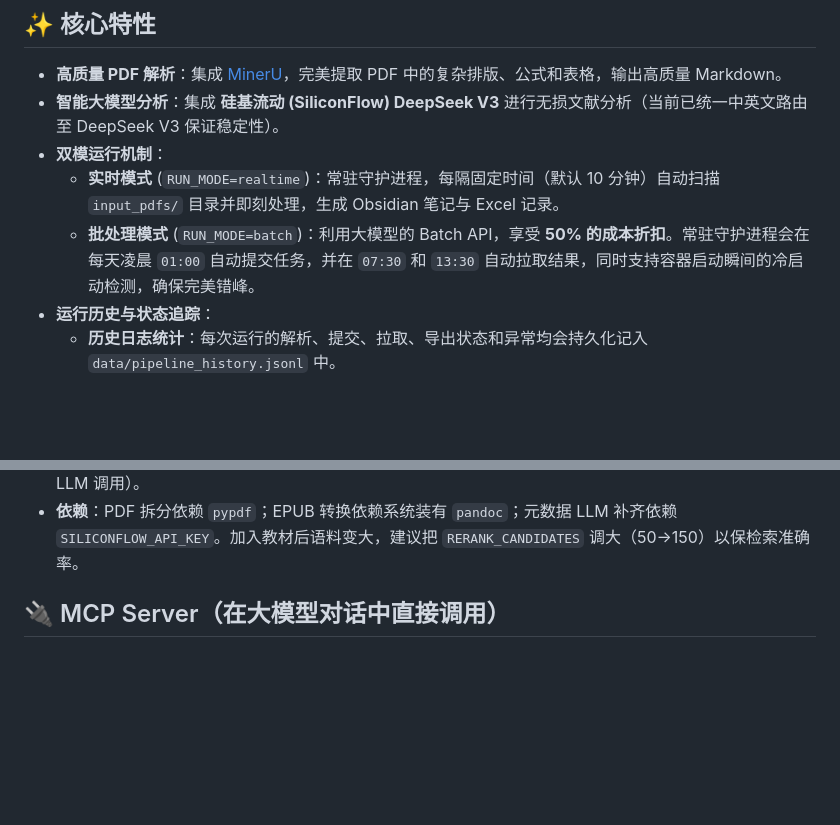
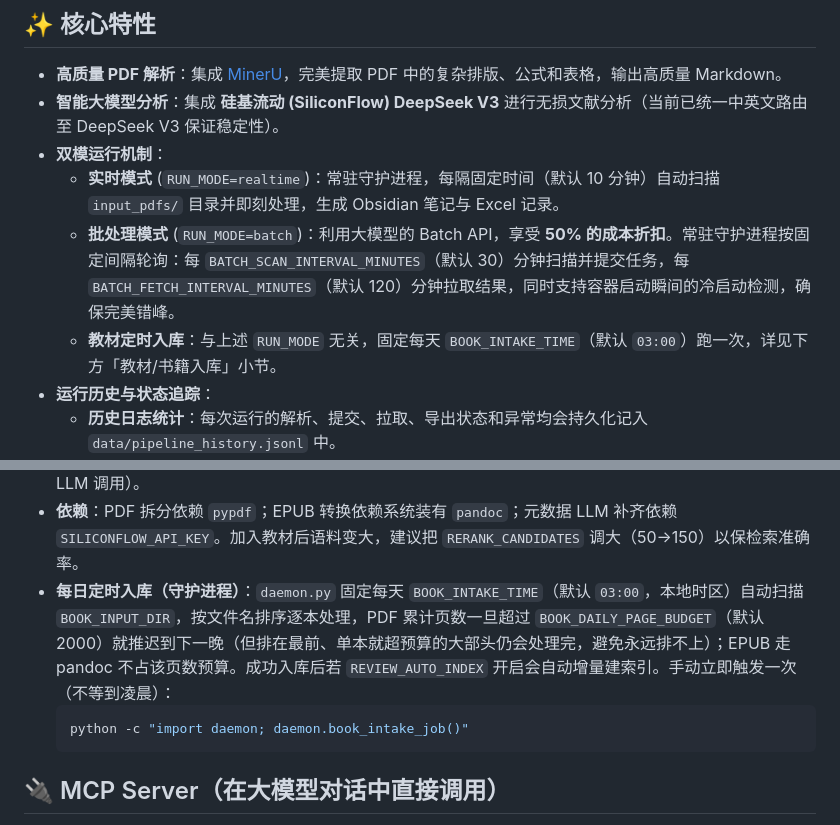
Before and after one commit to JoelDu/literature-workflow, a Markdown page: README.md, 2 parts joined by grey strips. Rendered like a GitHub page; blank space fills up the shorter version.

Commit message:
同步 README/PROJECT_OVERVIEW：批处理轮询间隔与教材定时入库文档
批处理模式早前已从固定时间点改为按 BATCH_SCAN_INTERVAL_MINUTES/
BATCH_FETCH_INTERVAL_MINUTES 轮询，但文档一直是旧的固定时间描述；
教材每日定时入库（6bbcf93）也漏了文档同步，一并补上。

Co-Authored-By: Claude Sonnet 5 <noreply@anthropic.com>

````diff
--- a/README.md
+++ b/README.md
@@ -8,7 +8,8 @@
 - **智能大模型分析**：集成 **硅基流动 (SiliconFlow) DeepSeek V3** 进行无损文献分析（当前已统一中英文路由至 DeepSeek V3 保证稳定性）。
 - **双模运行机制**：
   - **实时模式** (`RUN_MODE=realtime`)：常驻守护进程，每隔固定时间（默认 10 分钟）自动扫描 `input_pdfs/` 目录并即刻处理，生成 Obsidian 笔记与 Excel 记录。
-  - **批处理模式** (`RUN_MODE=batch`)：利用大模型的 Batch API，享受 **50% 的成本折扣**。常驻守护进程会在每天凌晨 `01:00` 自动提交任务，并在 `07:30` 和 `13:30` 自动拉取结果，同时支持容器启动瞬间的冷启动检测，确保完美错峰。
+  - **批处理模式** (`RUN_MODE=batch`)：利用大模型的 Batch API，享受 **50% 的成本折扣**。常驻守护进程按固定间隔轮询：每 `BATCH_SCAN_INTERVAL_MINUTES`（默认 30）分钟扫描并提交任务，每 `BATCH_FETCH_INTERVAL_MINUTES`（默认 120）分钟拉取结果，同时支持容器启动瞬间的冷启动检测，确保完美错峰。
+  - **教材定时入库**：与上述 `RUN_MODE` 无关，固定每天 `BOOK_INTAKE_TIME`（默认 `03:00`）跑一次，详见下方「教材/书籍入库」小节。
 - **运行历史与状态追踪**：
   - **历史日志统计**：每次运行的解析、提交、拉取、导出状态和异常均会持久化记入 `data/pipeline_history.jsonl` 中。
   - **可视化看板**：提供 `python cli.py history`（查看每日处理成功/失败统计与失败详情）以及 `python cli.py status`（查看当前任务分布）命令行看板，方便进行日常运维与统计。
@@ -179,6 +180,10 @@ python review.py search "某概念" --corpus book   # 只在教材中检索（
 - **EPUB 直接转换**：数字文本无需拆分/MinerU，`pandoc` 直接 epub→markdown 入库（`--extract-media` 抽图入 `paper_assets`）+ epub→docx 生成可读 Word（源文件同目录同名）。`--pages` 对 EPUB 无效。
 - **元数据**：PDF 书名取文件名；EPUB 优先读 OPF 的 `dc:title/creator/publisher/date/identifier`（读不到才回退文件名）。年份/ISBN 本地正则提取；作者/出版社/出版地/版次缺失时由**每本一次前置页 LLM 小调用**补齐（仅送封面/版权页附近 ~2500 字，几分钱级；`--no-llm` 可关，或本地元数据已齐全时自动跳过 LLM 调用）。
 - **依赖**：PDF 拆分依赖 `pypdf`；EPUB 转换依赖系统装有 `pandoc`；元数据 LLM 补齐依赖 `SILICONFLOW_API_KEY`。加入教材后语料变大，建议把 `RERANK_CANDIDATES` 调大（50→150）以保检索准确率。
+- **每日定时入库（守护进程）**：`daemon.py` 固定每天 `BOOK_INTAKE_TIME`（默认 `03:00`，本地时区）自动扫描 `BOOK_INPUT_DIR`，按文件名排序逐本处理，PDF 累计页数一旦超过 `BOOK_DAILY_PAGE_BUDGET`（默认 2000）就推迟到下一晚（但排在最前、单本就超预算的大部头仍会处理完，避免永远排不上）；EPUB 走 pandoc 不占该页数预算。成功入库后若 `REVIEW_AUTO_INDEX` 开启会自动增量建索引。手动立即触发一次（不等到凌晨）：
+  ```bash
+  python -c "import daemon; daemon.book_intake_job()"
+  ```
 
 ## 🔌 MCP Server（在大模型对话中直接调用）
 
````
Also changed, not shown: PROJECT_OVERVIEW.md (+4 -1 lines).
